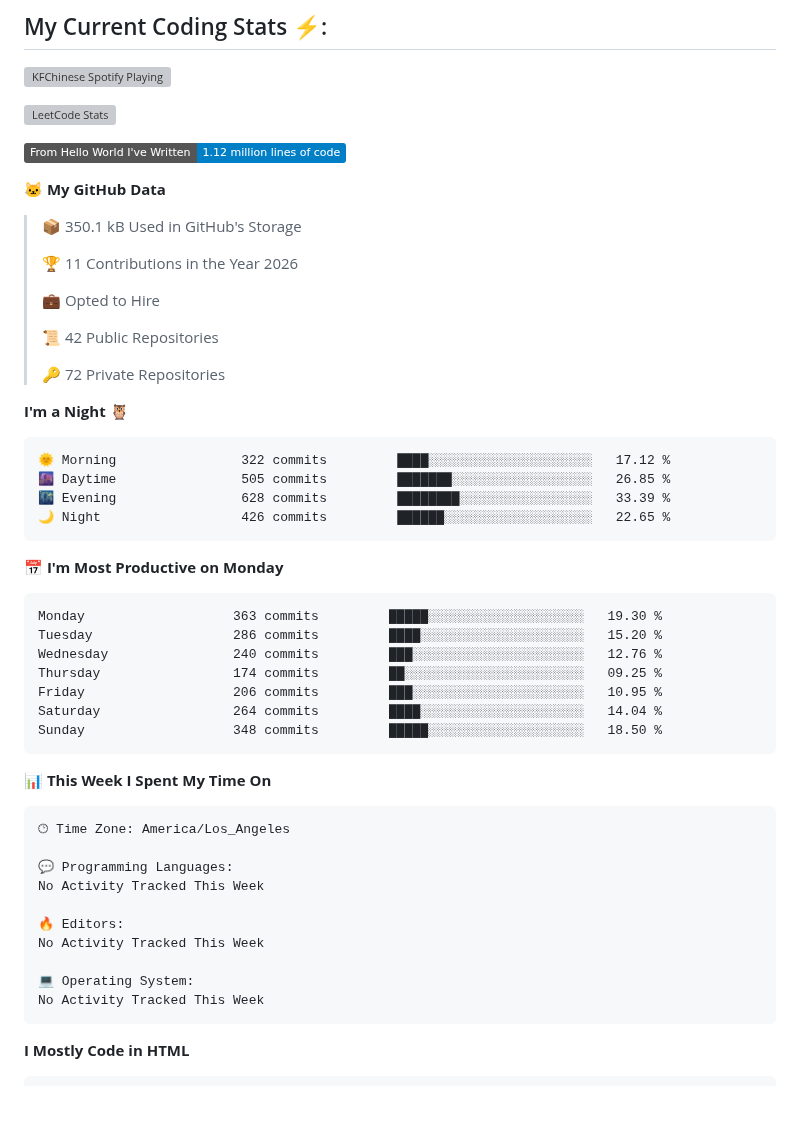
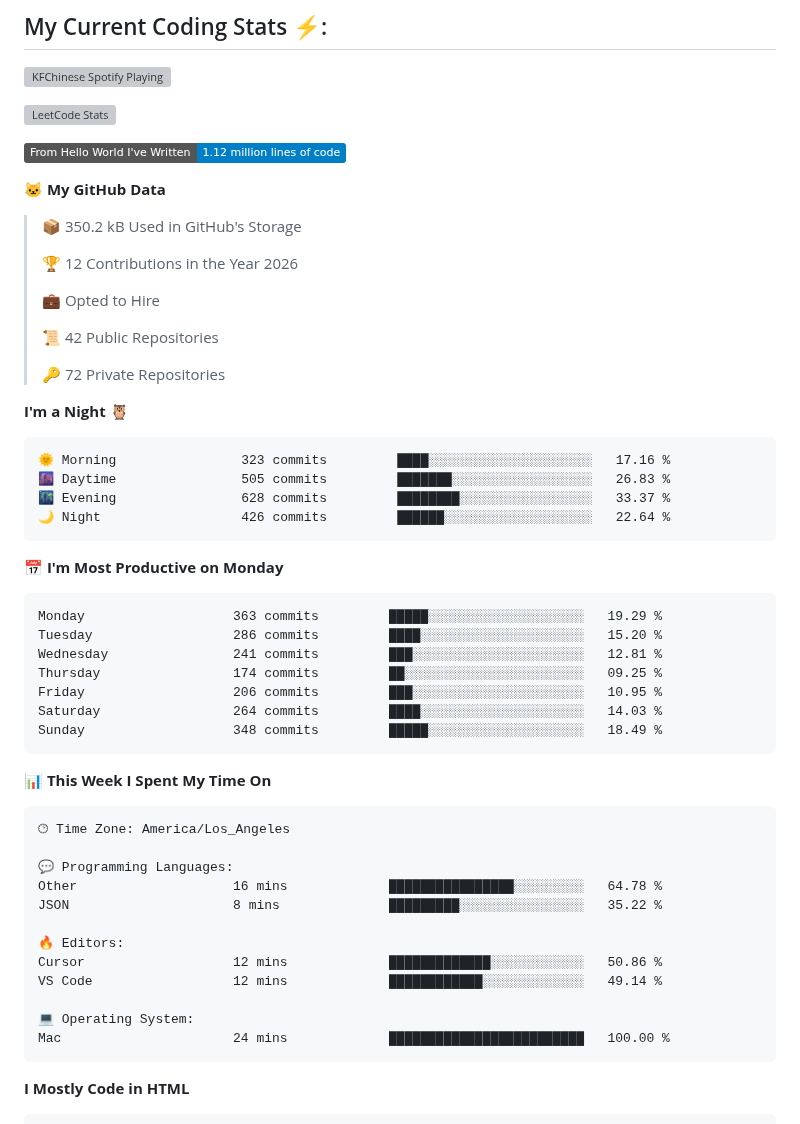
Before and after one commit to KFChinese/KFChinese, a Markdown page: README.md, the part around one of its changes. Drawn GitHub-style; badges without logos; blank space fills up the shorter version; grey boxes are pictures that could not be loaded.

Commit message:
Updated with Dev Metrics

````diff
--- a/README.md
+++ b/README.md
@@ -46,9 +46,9 @@
 
 **🐱 My GitHub Data**
 
-> 📦 350.1 kB Used in GitHub's Storage
+> 📦 350.2 kB Used in GitHub's Storage
  >
-> 🏆 11 Contributions in the Year 2026
+> 🏆 12 Contributions in the Year 2026
  >
 > 💼 Opted to Hire
  >
@@ -59,21 +59,21 @@
 **I'm a Night 🦉**
 
 ```text
-🌞 Morning                322 commits         ████░░░░░░░░░░░░░░░░░░░░░   17.12 %
-🌆 Daytime                505 commits         ███████░░░░░░░░░░░░░░░░░░   26.85 %
-🌃 Evening                628 commits         ████████░░░░░░░░░░░░░░░░░   33.39 %
-🌙 Night                  426 commits         ██████░░░░░░░░░░░░░░░░░░░   22.65 %
+🌞 Morning                323 commits         ████░░░░░░░░░░░░░░░░░░░░░   17.16 %
+🌆 Daytime                505 commits         ███████░░░░░░░░░░░░░░░░░░   26.83 %
+🌃 Evening                628 commits         ████████░░░░░░░░░░░░░░░░░   33.37 %
+🌙 Night                  426 commits         ██████░░░░░░░░░░░░░░░░░░░   22.64 %
 ```
 📅 **I'm Most Productive on Monday**
 
 ```text
-Monday                   363 commits         █████░░░░░░░░░░░░░░░░░░░░   19.30 %
+Monday                   363 commits         █████░░░░░░░░░░░░░░░░░░░░   19.29 %
 Tuesday                  286 commits         ████░░░░░░░░░░░░░░░░░░░░░   15.20 %
-Wednesday                240 commits         ███░░░░░░░░░░░░░░░░░░░░░░   12.76 %
+Wednesday                241 commits         ███░░░░░░░░░░░░░░░░░░░░░░   12.81 %
 Thursday                 174 commits         ██░░░░░░░░░░░░░░░░░░░░░░░   09.25 %
 Friday                   206 commits         ███░░░░░░░░░░░░░░░░░░░░░░   10.95 %
-Saturday                 264 commits         ████░░░░░░░░░░░░░░░░░░░░░   14.04 %
-Sunday                   348 commits         █████░░░░░░░░░░░░░░░░░░░░   18.50 %
+Saturday                 264 commits         ████░░░░░░░░░░░░░░░░░░░░░   14.03 %
+Sunday                   348 commits         █████░░░░░░░░░░░░░░░░░░░░   18.49 %
 ```
 
 
@@ -83,13 +83,15 @@ Sunday                   348 commits         █████░░░░░░
 🕑︎ Time Zone: America/Los_Angeles
 
 💬 Programming Languages:
-No Activity Tracked This Week
+Other                    16 mins             ████████████████░░░░░░░░░   64.78 %
+JSON                     8 mins              █████████░░░░░░░░░░░░░░░░   35.22 %
 
 🔥 Editors:
-No Activity Tracked This Week
+Cursor                   12 mins             █████████████░░░░░░░░░░░░   50.86 %
+VS Code                  12 mins             ████████████░░░░░░░░░░░░░   49.14 %
 
 💻 Operating System:
-No Activity Tracked This Week
+Mac                      24 mins             █████████████████████████   100.00 %
 ```
 
 **I Mostly Code in HTML**
````
Also changed, not shown: other parts of README.md (+1 -1 lines), assets/bar_graph.png.
